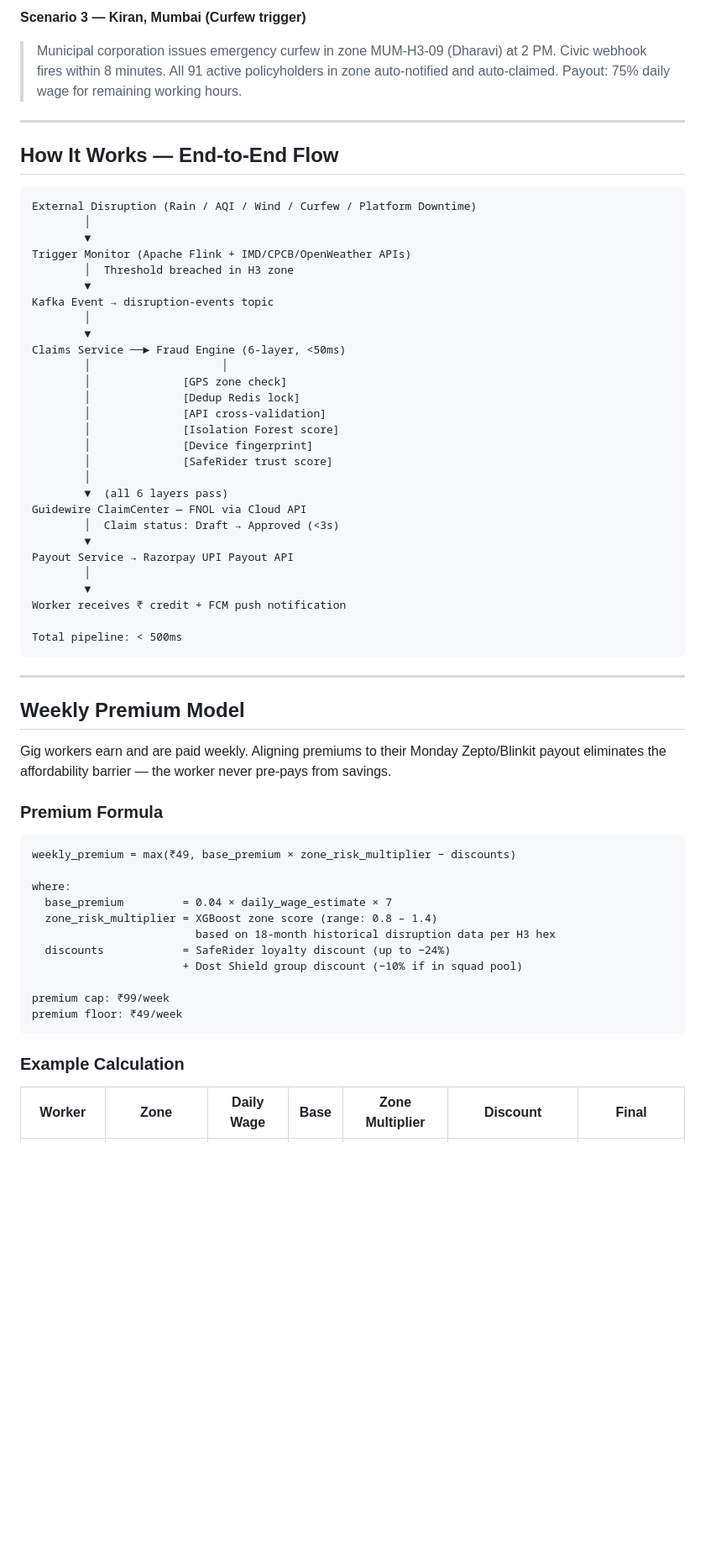
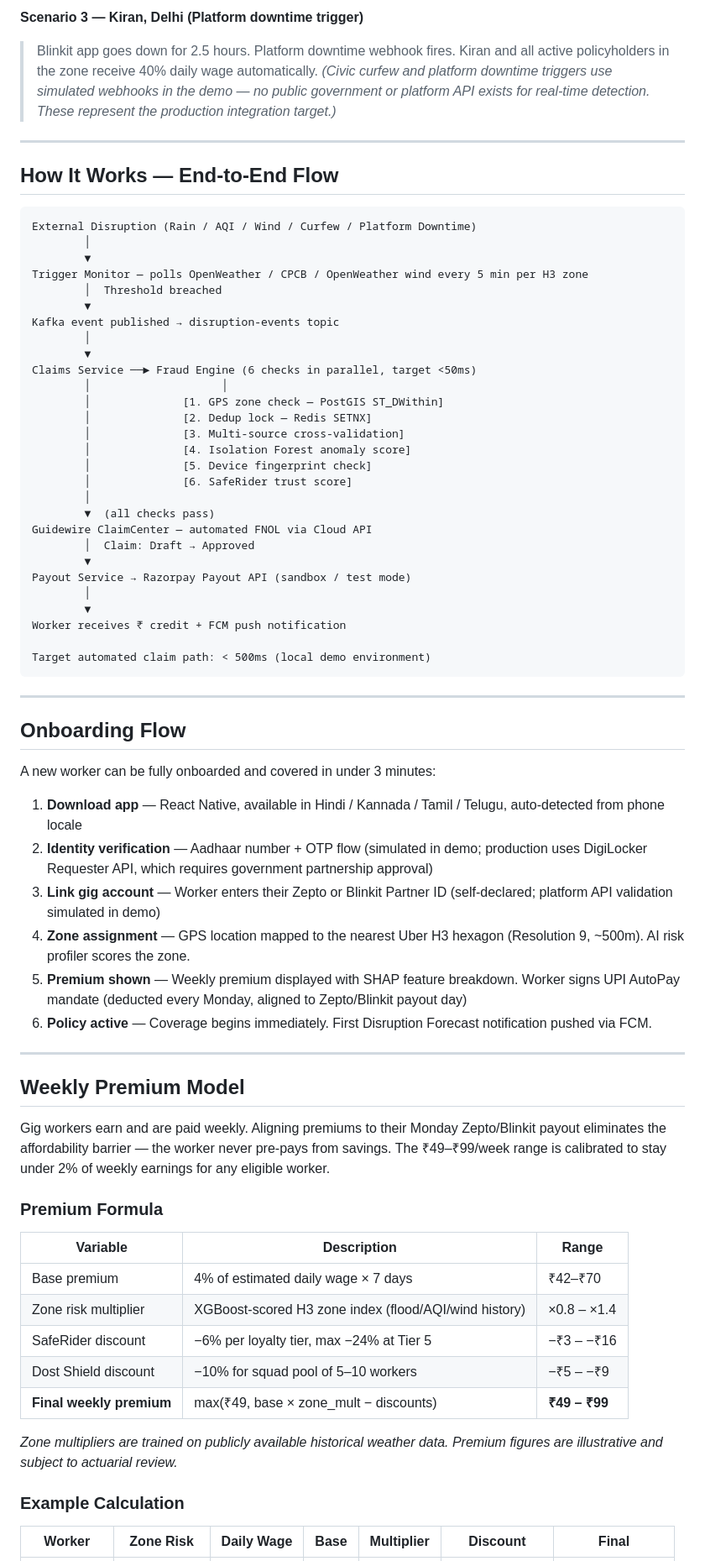
Before and after one commit to Shobhanashankar/KawaachAI, a Markdown page: README.md, the part around one of its changes. Shown at 84% size. GitHub-like rendering; blank space fills up the shorter version.

````diff
--- a/README.md
+++ b/README.md
@@ -43,6 +55,7 @@ Platform-based delivery workers lose **20–30% of monthly earnings** to uncontr
 
-**Scenario 3 — Kiran, Mumbai (Curfew trigger)**
-> Municipal corporation issues emergency curfew in zone MUM-H3-09 (Dharavi) at 2 PM. Civic webhook fires within 8 minutes. All 91 active policyholders in zone auto-notified and auto-claimed. Payout: 75% daily wage for remaining working hours.
+**Scenario 3 — Kiran, Delhi (Platform downtime trigger)**
+> Blinkit app goes down for 2.5 hours. Platform downtime webhook fires. Kiran and all active policyholders in the zone receive 40% daily wage automatically.
+> *(Civic curfew and platform downtime triggers use simulated webhooks in the demo — no public government or platform API exists for real-time detection. These represent the production integration target.)*
 
 ---
 
@@ -52,56 +65,65 @@ Platform-based delivery workers lose **20–30% of monthly earnings** to uncontr
 External Disruption (Rain / AQI / Wind / Curfew / Platform Downtime)
         │
         ▼
-Trigger Monitor (Apache Flink + IMD/CPCB/OpenWeather APIs)
-        │  Threshold breached in H3 zone
+Trigger Monitor — polls OpenWeather / CPCB / OpenWeather wind every 5 min per H3 zone
+        │  Threshold breached
         ▼
-Kafka Event → disruption-events topic
+Kafka event published → disruption-events topic
         │
         ▼
-Claims Service ──► Fraud Engine (6-layer, <50ms)
+Claims Service ──► Fraud Engine (6 checks in parallel, target <50ms)
         │                    │
-        │              [GPS zone check]
-        │              [Dedup Redis lock]
-        │              [API cross-validation]
-        │              [Isolation Forest score]
-        │              [Device fingerprint]
-        │              [SafeRider trust score]
+        │              [1. GPS zone check — PostGIS ST_DWithin]
+        │              [2. Dedup lock — Redis SETNX]
+        │              [3. Multi-source cross-validation]
+        │              [4. Isolation Forest anomaly score]
+        │              [5. Device fingerprint check]
+        │              [6. SafeRider trust score]
         │
-        ▼  (all 6 layers pass)
-Guidewire ClaimCenter — FNOL via Cloud API
-        │  Claim status: Draft → Approved (<3s)
+        ▼  (all checks pass)
+Guidewire ClaimCenter — automated FNOL via Cloud API
+        │  Claim: Draft → Approved
         ▼
-Payout Service → Razorpay UPI Payout API
+Payout Service → Razorpay Payout API (sandbox / test mode)
         │
         ▼
 Worker receives ₹ credit + FCM push notification
 
-Total pipeline: < 500ms
+Target automated claim path: < 500ms (local demo environment)
 ```
+
+---
+
+## Onboarding Flow
+
+A new worker can be fully onboarded and covered in under 3 minutes:
+
+1. **Download app** — React Native, available in Hindi / Kannada / Tamil / Telugu, auto-detected from phone locale
+2. **Identity verification** — Aadhaar number + OTP flow (simulated in demo; production uses DigiLocker Requester API, which requires government partnership approval)
+3. **Link gig account** — Worker enters their Zepto or Blinkit Partner ID (self-declared; platform API validation simulated in demo)
+4. **Zone assignment** — GPS location mapped to the nearest Uber H3 hexagon (Resolution 9, ~500m). AI risk profiler scores the zone.
+5. **Premium shown** — Weekly premium displayed with SHAP feature breakdown. Worker signs UPI AutoPay mandate (deducted every Monday, aligned to Zepto/Blinkit payout day)
+6. **Policy active** — Coverage begins immediately. First Disruption Forecast notification pushed via FCM.
 
 ---
 
 ## Weekly Premium Model
 
-Gig workers earn and are paid weekly. Aligning premiums to their Monday Zepto/Blinkit payout eliminates the affordability barrier — the worker never pre-pays from savings.
+Gig workers earn and are paid weekly. Aligning premiums to their Monday Zepto/Blinkit payout eliminates the affordability barrier — the worker never pre-pays from savings. The ₹49–₹99/week range is calibrated to stay under 2% of weekly earnings for any eligible worker.
 
 ### Premium Formula
 
-```
-weekly_premium = max(₹49, base_premium × zone_risk_multiplier − discounts)
+| Variable | Description | Range |
+|---|---|---|
+| Base premium | 4% of estimated daily wage × 7 days | ₹42–₹70 |
+| Zone risk multiplier | XGBoost-scored H3 zone index (flood/AQI/wind history) | ×0.8 – ×1.4 |
+| SafeRider discount | −6% per loyalty tier, max −24% at Tier 5 | −₹3 – −₹16 |
+| Dost Shield discount | −10% for squad pool of 5–10 workers | −₹5 – −₹9 |
+| **Final weekly premium** | max(₹49, base × zone_mult − discounts) | **₹49 – ₹99** |
 
-where:
-  base_premium         = 0.04 × daily_wage_estimate × 7
-  zone_risk_multiplier = XGBoost zone score (range: 0.8 – 1.4)
-                         based on 18-month historical disruption data per H3 hex
-  discounts            = SafeRider loyalty discount (up to −24%)
-                       + Dost Shield group discount (−10% if in squad pool)
-
-premium cap: ₹99/week
-premium floor: ₹49/week
-```
+*Zone multipliers are trained on publicly available historical weather data. Premium figures are illustrative and subject to actuarial review.*
 
 ### Example Calculation
 
-| Worker | Zone | Daily Wage | Base | Zone Multiplier | Discount | Final |
+| Worker | Zone Risk | Daily Wage | Base | Multiplier | Discount | Final |
 |---|---|---|---|---|---|---|
````
Also changed, not shown: other parts of README.md (+146 -121 lines).
